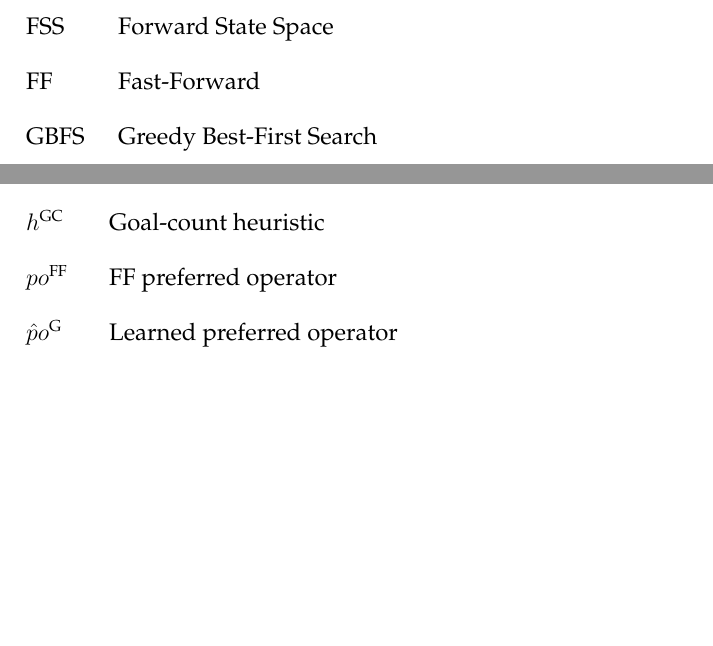
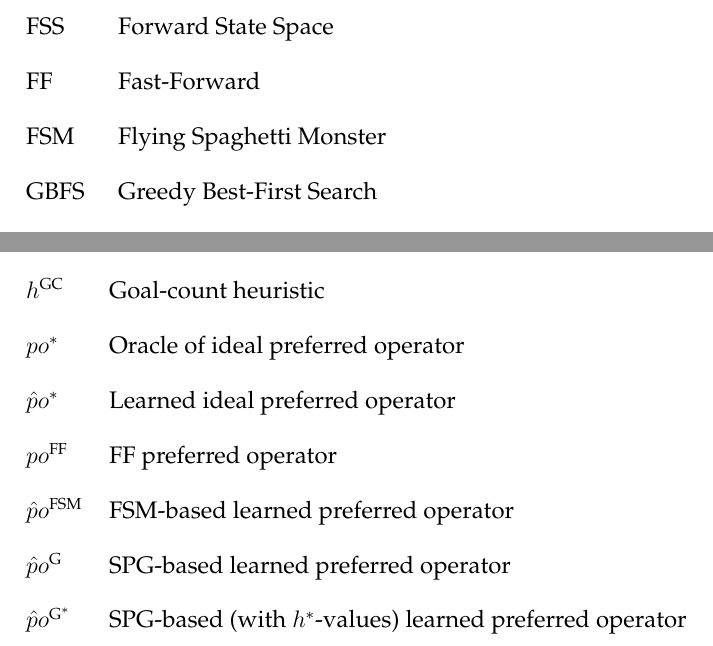
Before and after one commit to pprobst/msc-thesis, a LaTeX thesis (ppgc-diss-pprobst.tex): two parts of pages 7 and 8 of 57, joined at a grey line, cut so that both start at the same text, the shorter picture padded with empty space. Compiled offline with pdfLaTeX; a LaTeX package or settings file that is missing is left out.

Commit message:
Small fixes.

```diff
--- a/ppgc-diss-pprobst.tex
+++ b/ppgc-diss-pprobst.tex
@@ -75,7 +75,7 @@
 % Informações gerais
 %
 \title{Discovering and Learning Preferred Operators for Classical Planning with Neural Networks}
-\translatedtitle{Aprendizado de Operadores Preferidos em Planejamento Clássico}
+\translatedtitle{Descoberta e Aprendizado de Operadores Preferidos para Planejamento Clássico com Redes Neurais}
 
 \author{Minini}{Pedro Probst}
 % alguns documentos podem ter varios autores:
@@ -215,6 +215,7 @@ Para obter uma compreensão mais aprofundada sobre essa nova categoria de operad
         \item[DTG] Domain Transition Graph
         \item[FSS] Forward State Space
         \item[FF] Fast-Forward
+        \item[FSM] Flying Spaghetti Monster
         \item[GBFS] Greedy Best-First Search
         \item[IPC] International Planning Competition
         \item[MSE] Mean Squared Error
@@ -236,8 +237,12 @@ Para obter uma compreensão mais aprofundada sobre essa nova categoria de operad
        \item[\hadd] Add heuristic
        \item[\hff] FF heuristic
        \item[\hgc] Goal-count heuristic
+       \item[\postartable] Oracle of ideal preferred operator
+       \item[\postar] Learned ideal preferred operator
        \item[\poff] FF preferred operator
-       \item[\pog] Learned preferred operator
+       \item[\pofsm] \bfsrw-based learned preferred operator
+       \item[\pog] SPG-based learned preferred operator
+       \item[\pogstar] SPG-based (with \hstar-values) learned preferred operator
 \end{listofsymbols}
 
 \listoffigures
```
